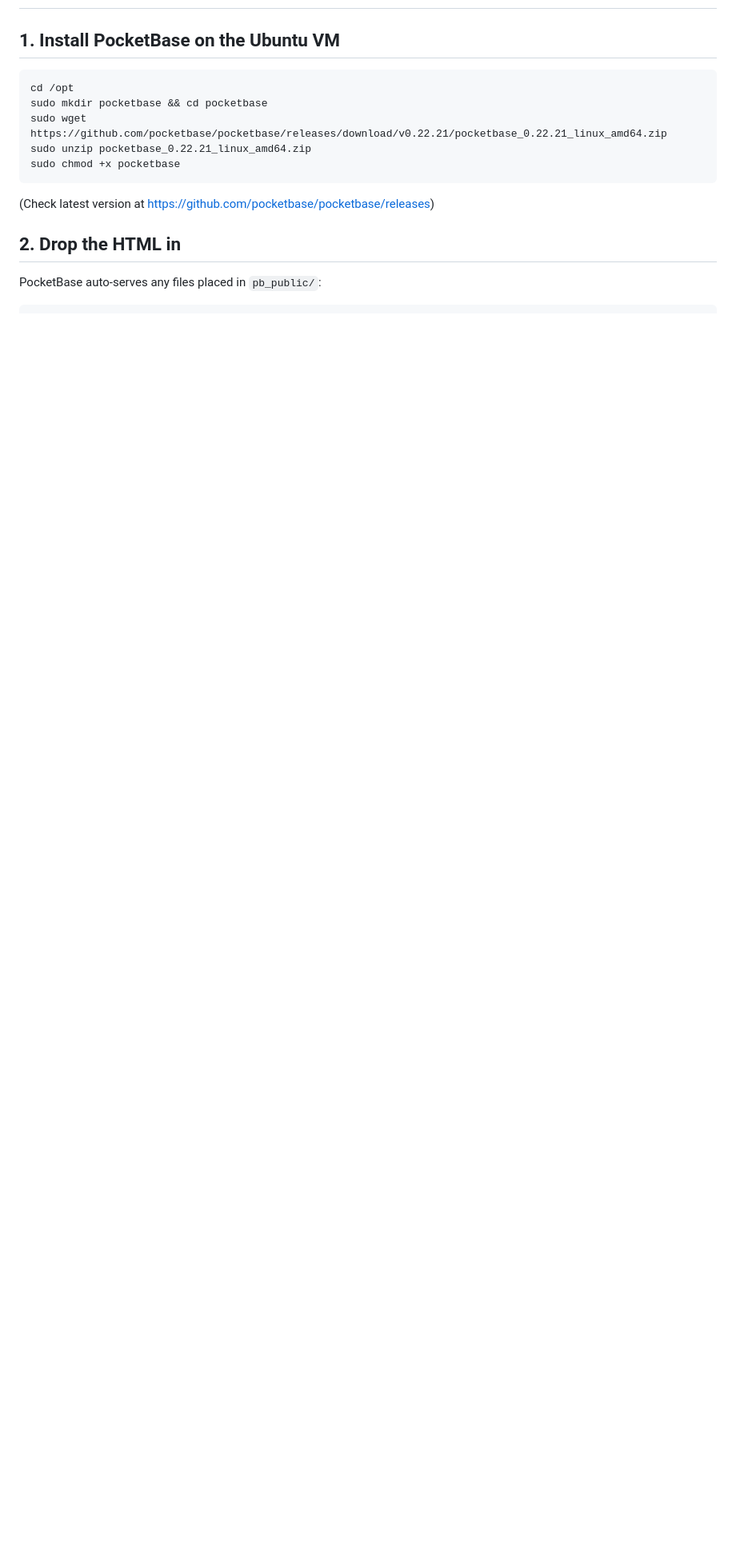
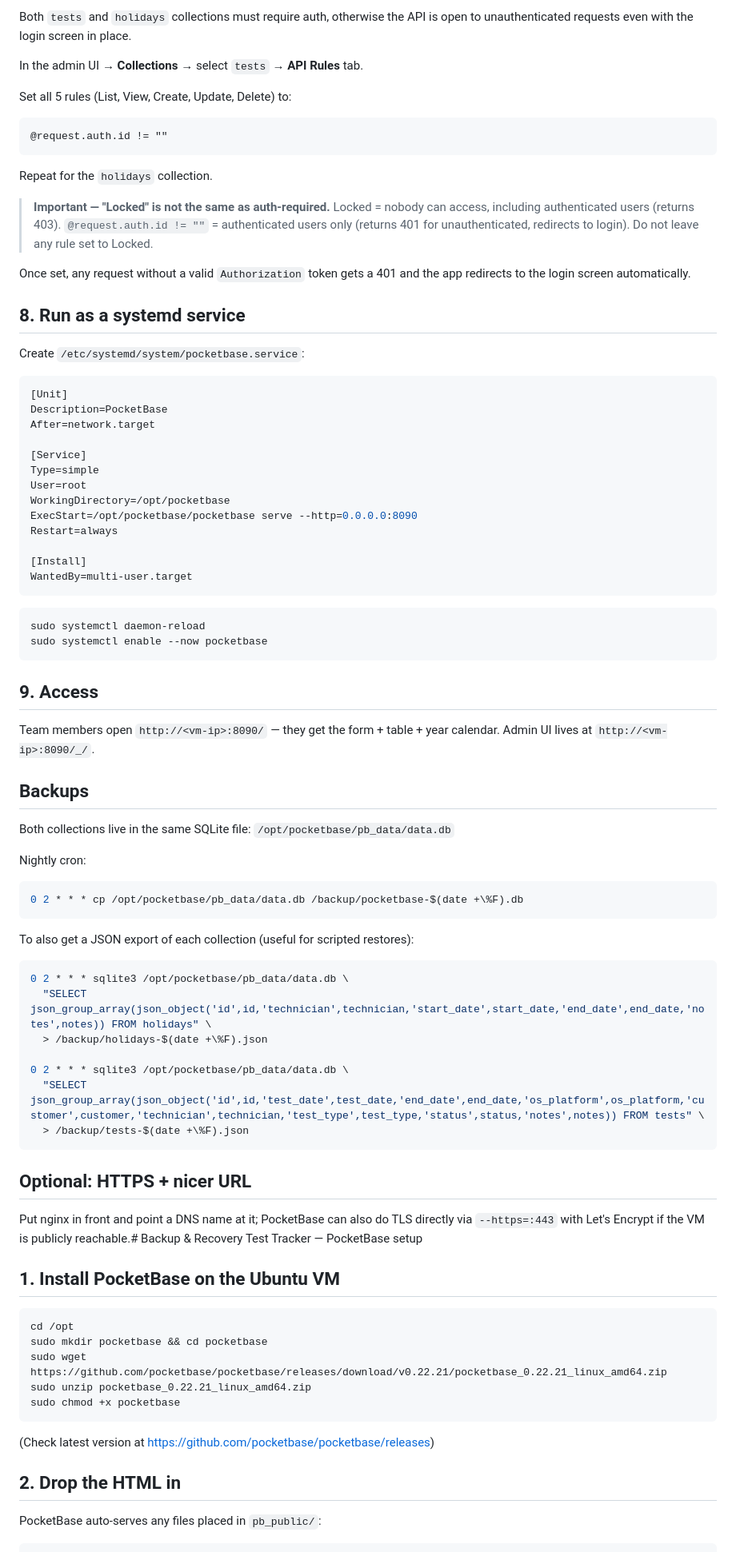
Before and after one commit to triippiing/automation-scripts, a Markdown page: BACKUP_TEST_TRACKER/SETUP.md, the part around one of its changes. Shown at 80% size. Rendered like a GitHub page; blank space fills up the shorter version.

````diff
--- a/BACKUP_TEST_TRACKER/SETUP.md
+++ b/BACKUP_TEST_TRACKER/SETUP.md
@@ -2,3 +79,78 @@
+Both `tests` and `holidays` collections must require auth, otherwise the API is open to unauthenticated requests even with the login screen in place.
+
+In the admin UI → **Collections** → select `tests` → **API Rules** tab.
+
+Set all 5 rules (List, View, Create, Update, Delete) to:
+
+```
+@request.auth.id != ""
+```
+
+Repeat for the `holidays` collection.
+
+> **Important — "Locked" is not the same as auth-required.**
+> Locked = nobody can access, including authenticated users (returns 403).
+> `@request.auth.id != ""` = authenticated users only (returns 401 for unauthenticated, redirects to login).
+> Do not leave any rule set to Locked.
+
+Once set, any request without a valid `Authorization` token gets a 401 and the app redirects to the login screen automatically.
+
+## 8. Run as a systemd service
+
+Create `/etc/systemd/system/pocketbase.service`:
+
+```ini
+[Unit]
+Description=PocketBase
+After=network.target
+
+[Service]
+Type=simple
+User=root
+WorkingDirectory=/opt/pocketbase
+ExecStart=/opt/pocketbase/pocketbase serve --http=0.0.0.0:8090
+Restart=always
+
+[Install]
+WantedBy=multi-user.target
+```
+
+```sh
+sudo systemctl daemon-reload
+sudo systemctl enable --now pocketbase
+```
+
+## 9. Access
+
+Team members open `http://<vm-ip>:8090/` — they get the form + table + year calendar.
+Admin UI lives at `http://<vm-ip>:8090/_/`.
+
+## Backups
+
+Both collections live in the same SQLite file: `/opt/pocketbase/pb_data/data.db`
+
+Nightly cron:
+
+```sh
+0 2 * * * cp /opt/pocketbase/pb_data/data.db /backup/pocketbase-$(date +\%F).db
+```
+
+To also get a JSON export of each collection (useful for scripted restores):
+
+```sh
+0 2 * * * sqlite3 /opt/pocketbase/pb_data/data.db \
+  "SELECT json_group_array(json_object('id',id,'technician',technician,'start_date',start_date,'end_date',end_date,'notes',notes)) FROM holidays" \
+  > /backup/holidays-$(date +\%F).json
+
+0 2 * * * sqlite3 /opt/pocketbase/pb_data/data.db \
+  "SELECT json_group_array(json_object('id',id,'test_date',test_date,'end_date',end_date,'os_platform',os_platform,'customer',customer,'technician',technician,'test_type',test_type,'status',status,'notes',notes)) FROM tests" \
+  > /backup/tests-$(date +\%F).json
+```
+
+## Optional: HTTPS + nicer URL
+
+Put nginx in front and point a DNS name at it; PocketBase can also do TLS directly via
+`--https=:443` with Let's Encrypt if the VM is publicly reachable.# Backup & Recovery Test Tracker — PocketBase setup
 
 ## 1. Install PocketBase on the Ubuntu VM
 
````
Also changed, not shown: other parts of BACKUP_TEST_TRACKER/SETUP.md (+77 -0 lines).
